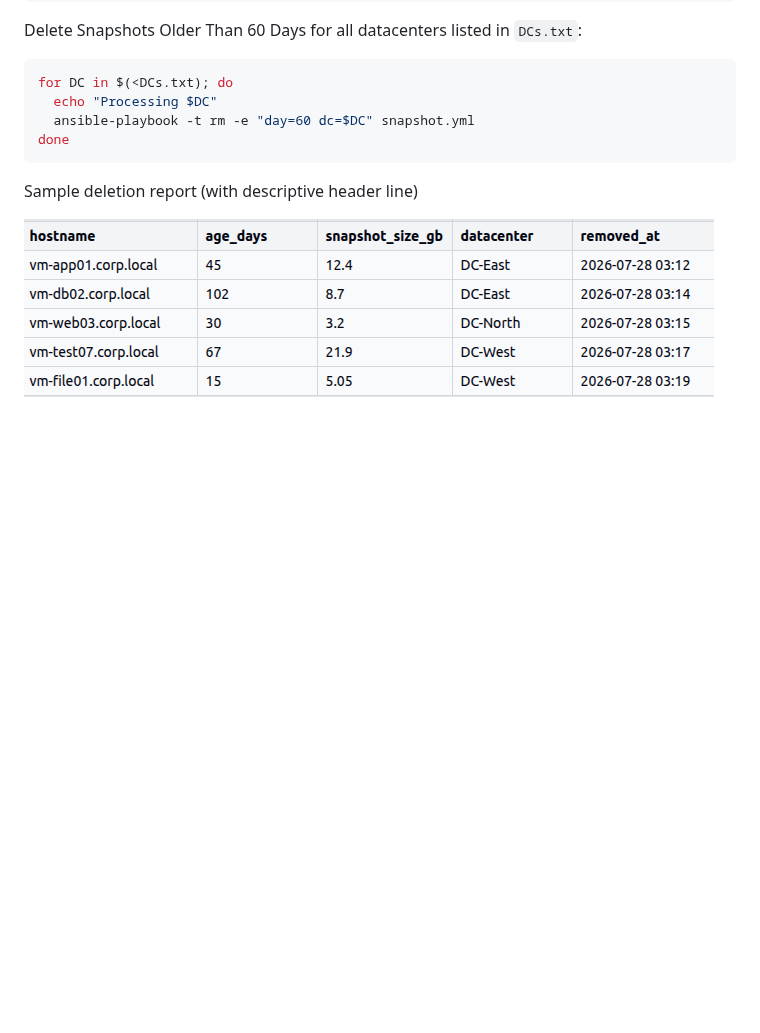
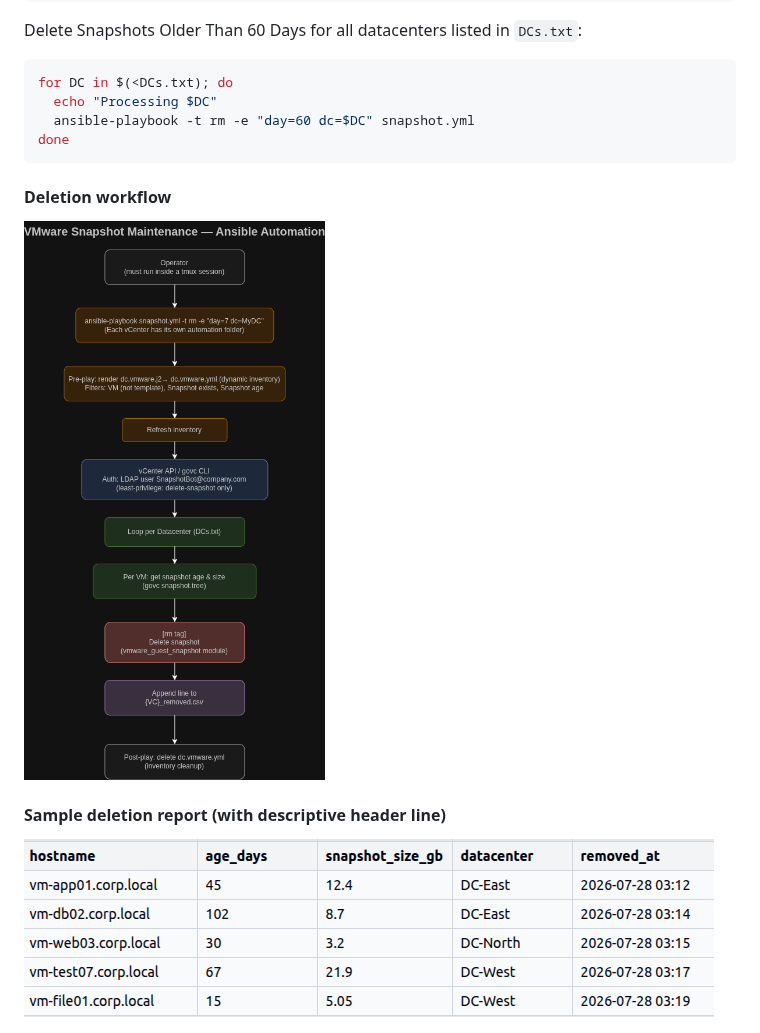
Before and after one commit to goland10/vmware-snapshot-maintenance, a Markdown page: README.md, the part around the change. Drawn GitHub-style; pictures changed too: docs/deletion_workflow.drawio.png (added); blank space fills up the shorter version.

Commit message:
add Deletion workflow

````diff
--- a/README.md
+++ b/README.md
@@ -52,7 +52,10 @@ for DC in $(<DCs.txt); do
   ansible-playbook -t rm -e "day=60 dc=$DC" snapshot.yml
 done
 ```
+#### Deletion workflow
 
-Sample deletion report (with descriptive header line)
+![Deletion workflow](docs/deletion_workflow.drawio.png)
 
-<img width="690" height="180" alt="image" src="./sample_deletion_report.png" />
+#### Sample deletion report (with descriptive header line)
+
+<img width="690" height="180" alt="sample_deletion_report" src="./docs/sample_deletion_report.png" />
````
Also changed, not shown: docs/sample_deletion_report.png (renamed from sample_deletion_report.png), 1 other file.
